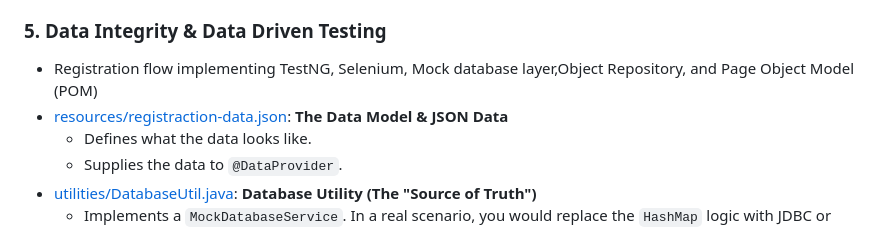
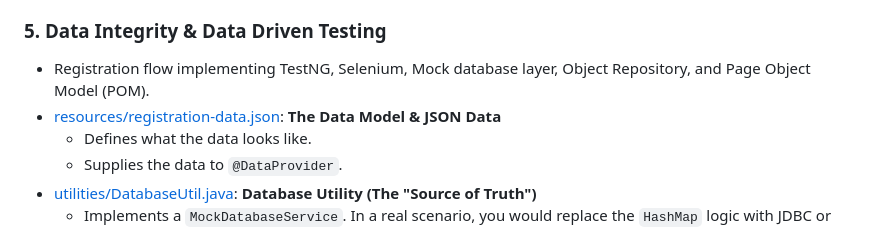
Before and after one commit to fresheeh/MyMavenProject, a Markdown page: README.md, the part around the change. Drawn GitHub-style.

Commit message:
Update README.md
Fix broken link to registration-data.json

```diff
--- a/README.md
+++ b/README.md
@@ -200,8 +200,8 @@ WebElement finalTextBox = fluentWait.until(new Function<WebDriver, WebElement>()
 
 
 ### 5. Data Integrity & Data Driven Testing
-- Registration flow implementing TestNG, Selenium, Mock database layer,Object Repository, and Page Object Model (POM)
-- [resources/registraction-data.json](src/test/resources/registraction-data.json): **The Data Model & JSON Data**
+- Registration flow implementing TestNG, Selenium, Mock database layer, Object Repository, and Page Object Model (POM).
+- [resources/registration-data.json](src/test/resources/registration-data.json): **The Data Model & JSON Data**
 	- Defines what the data looks like.
 	- Supplies the data to `@DataProvider`.
 - [utilities/DatabaseUtil.java](src/test/java/org/web/utilities/DatabaseUtil.java): **Database Utility (The "Source of Truth")**
```
